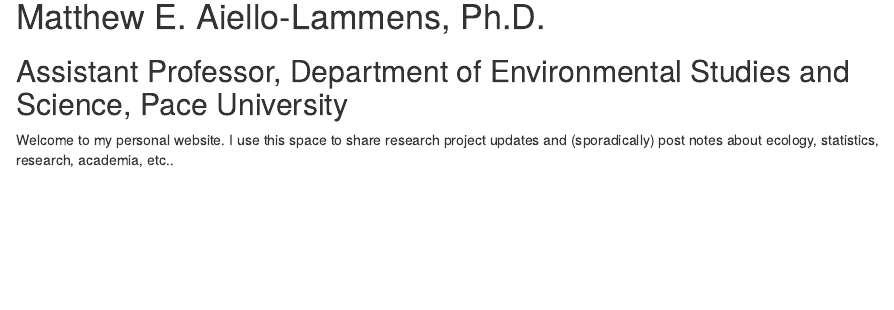
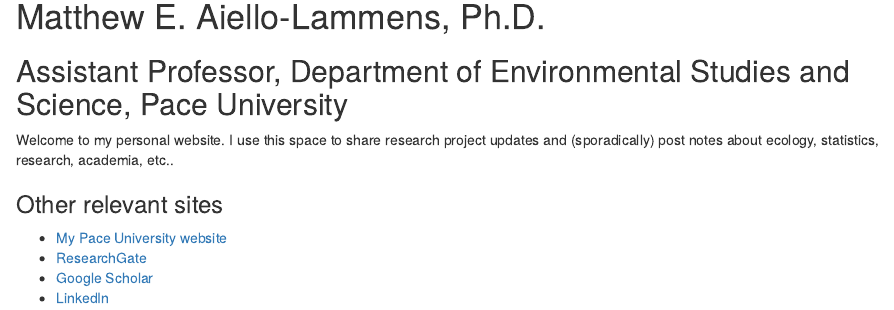
Before and after one commit to mlammens/mlammens.github.io, an R Markdown document (content/_index.Rmarkdown): the page in a window 1100 px wide, from 400 px down. Rendered offline with R 4.5, knitr and Pandoc, with nearby package versions.

Commit message:
Added a few links to professional sites

```diff
--- a/content/_index.Rmarkdown
+++ b/content/_index.Rmarkdown
@@ -11,3 +11,10 @@
 ## Assistant Professor, Department of Environmental Studies and Science, Pace University
 
 Welcome to my personal website. I use this space to share research project updates and (sporadically) post notes about ecology, statistics, research, academia, etc..
+
+### Other relevant sites
+
+* [My Pace University website](https://www.pace.edu/dyson/sections/meet-the-faculty/faculty-profile/maiellolammens)
+* [ResearchGate](https://www.researchgate.net/profile/Matthew_Aiello-Lammens)
+* [Google Scholar](https://scholar.google.com/citations?user=tdPkHFEAAAAJ&hl=en)
+* [LinkedIn](https://www.linkedin.com/in/matthew-aiello-lammens-b0680a131/)
```
Also changed, not shown: 3 other files.
